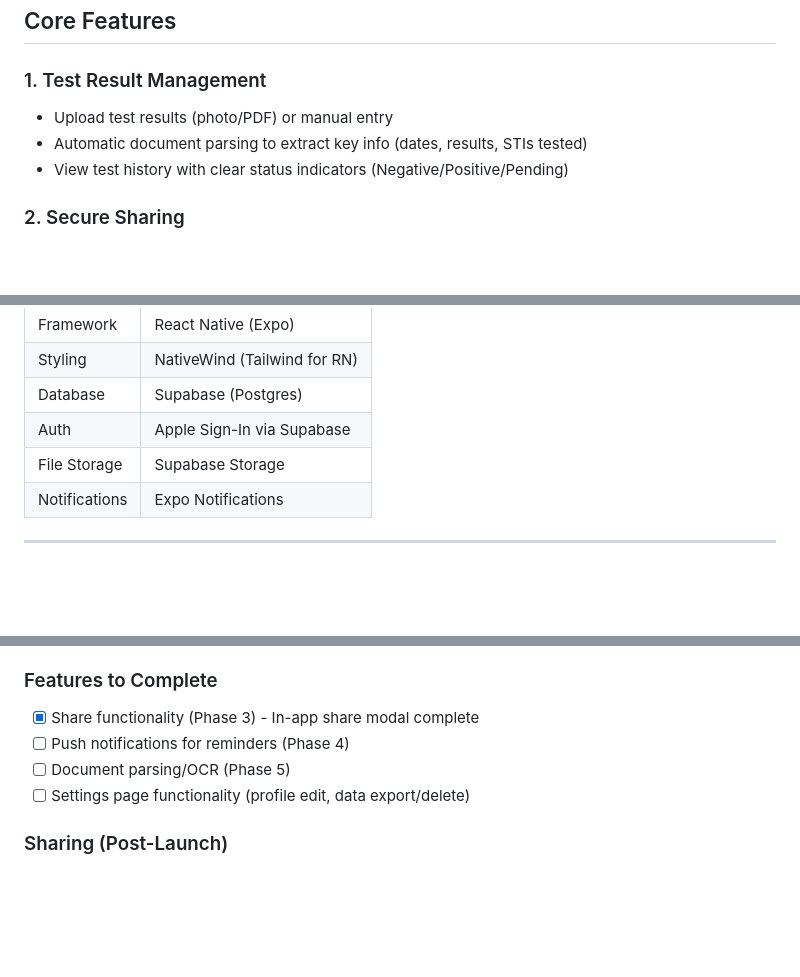
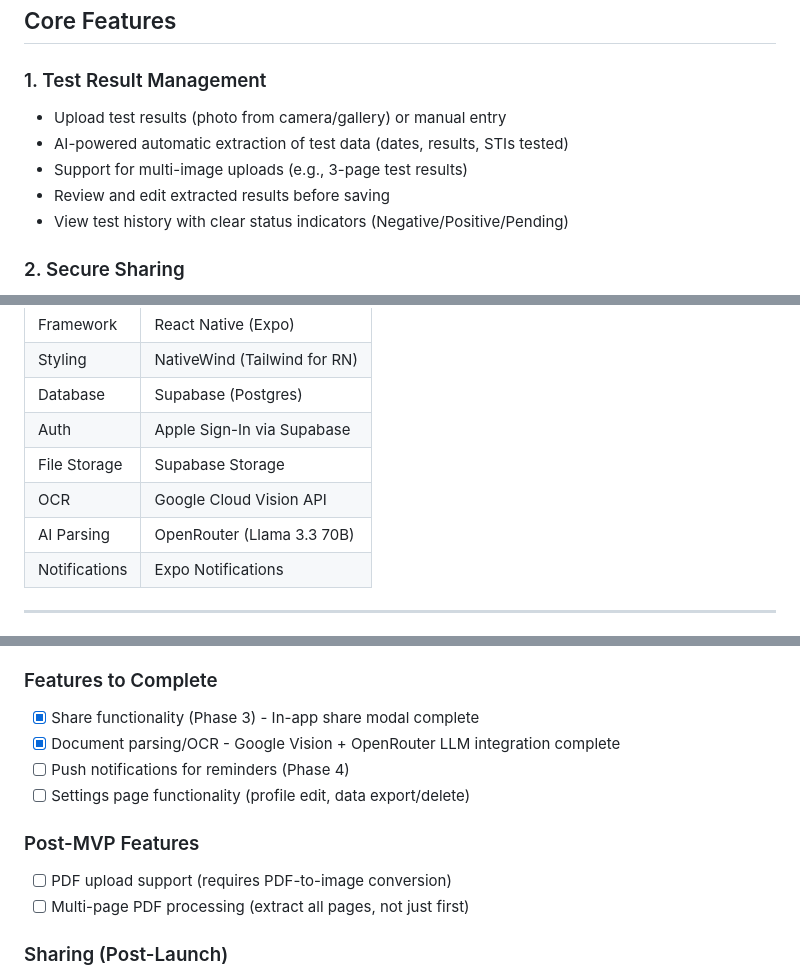
Before and after one commit to nameisbri/discloser-ios, a Markdown page: docs/build-idea.md, 3 parts joined by grey strips. Drawn GitHub-style; blank space fills up the shorter version.

Commit message:
docs: update build-idea.md to reflect AI extraction implementation
- Remove PDF from MVP (moved to post-MVP)
- Mark document parsing/OCR as complete
- Add Google Cloud Vision and OpenRouter to tech stack
- Document multi-image upload support

🤖 Generated with [Claude Code](https://claude.com/claude-code)

Co-Authored-By: Claude Sonnet 4.5 <noreply@anthropic.com>

```diff
--- a/docs/build-idea.md
+++ b/docs/build-idea.md
@@ -20,8 +20,10 @@ Sharing STI test results is awkward and often involves exposing unnecessary pers
 
 ### 1. Test Result Management
 
-- Upload test results (photo/PDF) or manual entry
-- Automatic document parsing to extract key info (dates, results, STIs tested)
+- Upload test results (photo from camera/gallery) or manual entry
+- AI-powered automatic extraction of test data (dates, results, STIs tested)
+- Support for multi-image uploads (e.g., 3-page test results)
+- Review and edit extracted results before saving
 - View test history with clear status indicators (Negative/Positive/Pending)
 
 ### 2. Secure Sharing
@@ -52,6 +54,8 @@ Sharing STI test results is awkward and often involves exposing unnecessary pers
 | Database      | Supabase (Postgres)          |
 | Auth          | Apple Sign-In via Supabase   |
 | File Storage  | Supabase Storage             |
+| OCR           | Google Cloud Vision API      |
+| AI Parsing    | OpenRouter (Llama 3.3 70B)   |
 | Notifications | Expo Notifications           |
 
 ---
@@ -322,9 +326,14 @@ Use consistent spacing: `1` (4px), `2` (8px), `3` (12px), `4` (16px), `6` (24px)
 ### Features to Complete
 
 - [x] Share functionality (Phase 3) - In-app share modal complete
+- [x] Document parsing/OCR - Google Vision + OpenRouter LLM integration complete
 - [ ] Push notifications for reminders (Phase 4)
-- [ ] Document parsing/OCR (Phase 5)
 - [ ] Settings page functionality (profile edit, data export/delete)
+
+### Post-MVP Features
+
+- [ ] PDF upload support (requires PDF-to-image conversion)
+- [ ] Multi-page PDF processing (extract all pages, not just first)
 
 ### Sharing (Post-Launch)
 
```
Also changed, not shown: other parts of docs/build-idea.md (+1 -1 lines).
